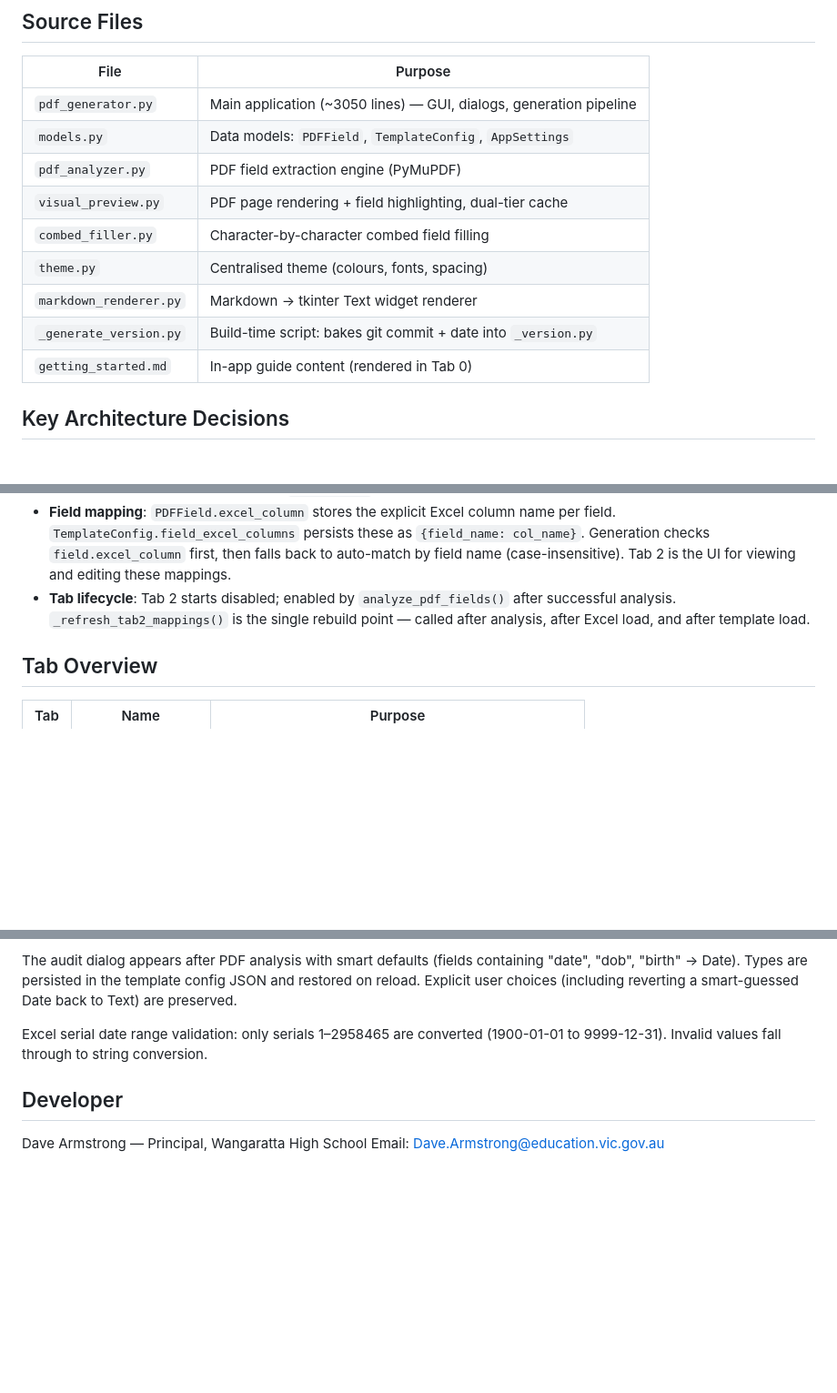
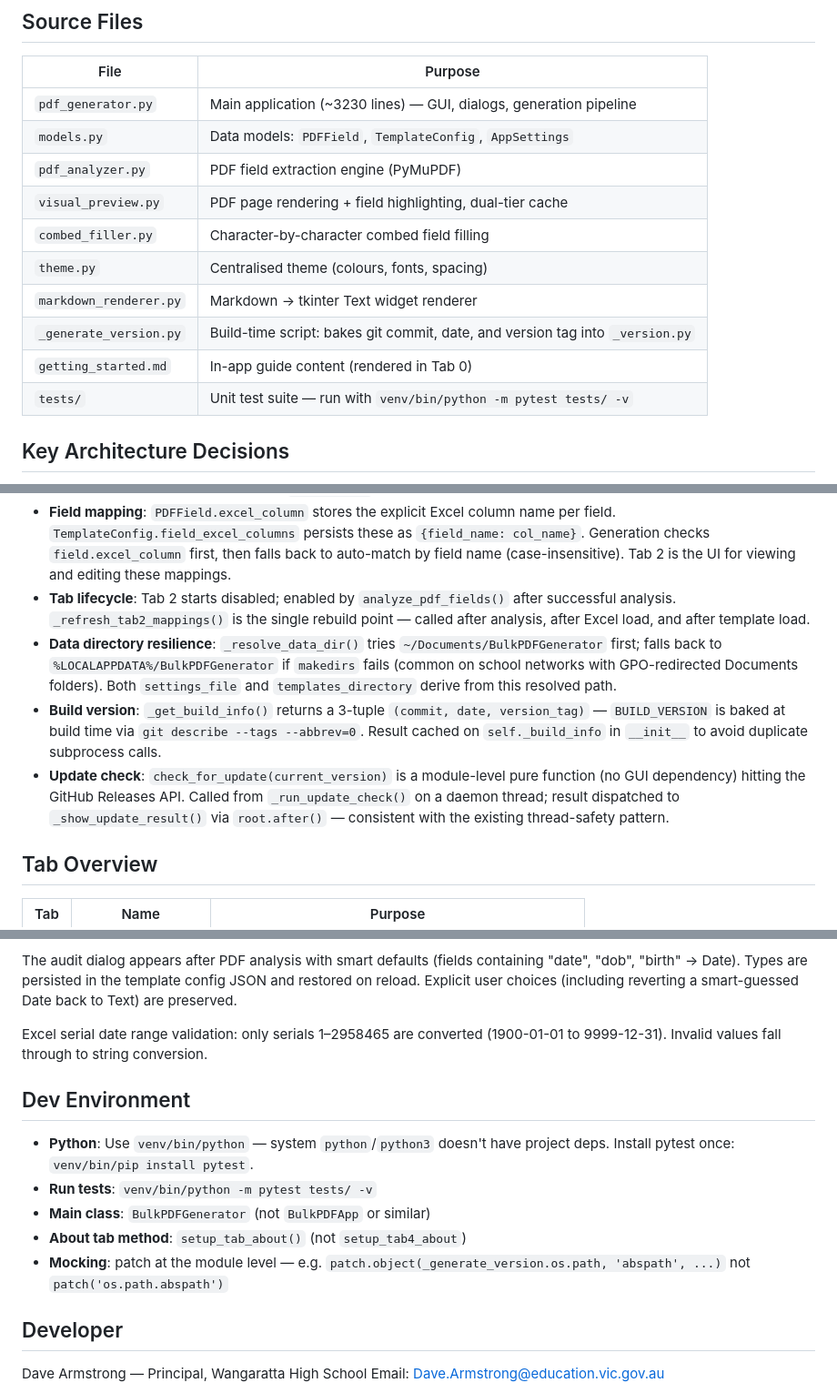
Before and after one commit to mrdavearms/bulk-pdf-extractor-and-generator, a Markdown page: CLAUDE.md, 3 parts joined by grey strips. Shown at 91% size. Rendered like a GitHub page; blank space fills up the shorter version.

Commit message:
docs: update CLAUDE.md and ARCHITECTURE.md for v2.7
- Add Dev Environment section with venv, test, and naming gotchas
- Add _resolve_data_dir, check_for_update, _get_build_info architecture notes
- Add tests/ to source files table
- Update line counts, version header, security note, Tab 2 status

Co-Authored-By: Claude Sonnet 4.6 <noreply@anthropic.com>

```diff
--- a/CLAUDE.md
+++ b/CLAUDE.md
@@ -31,15 +31,16 @@ A Python desktop app (tkinter/ttkbootstrap GUI) that batch-fills PDF forms from
 
 | File | Purpose |
 |------|---------|
-| `pdf_generator.py` | Main application (~3050 lines) — GUI, dialogs, generation pipeline |
+| `pdf_generator.py` | Main application (~3230 lines) — GUI, dialogs, generation pipeline |
 | `models.py` | Data models: `PDFField`, `TemplateConfig`, `AppSettings` |
 | `pdf_analyzer.py` | PDF field extraction engine (PyMuPDF) |
 | `visual_preview.py` | PDF page rendering + field highlighting, dual-tier cache |
 | `combed_filler.py` | Character-by-character combed field filling |
 | `theme.py` | Centralised theme (colours, fonts, spacing) |
 | `markdown_renderer.py` | Markdown → tkinter Text widget renderer |
-| `_generate_version.py` | Build-time script: bakes git commit + date into `_version.py` |
+| `_generate_version.py` | Build-time script: bakes git commit, date, and version tag into `_version.py` |
 | `getting_started.md` | In-app guide content (rendered in Tab 0) |
+| `tests/` | Unit test suite — run with `venv/bin/python -m pytest tests/ -v` |
 
 ## Key Architecture Decisions
 
@@ -50,6 +51,9 @@ A Python desktop app (tkinter/ttkbootstrap GUI) that batch-fills PDF forms from
 - **Backward-compatible persistence**: `from_json()` filters unknown keys so newer configs load in older versions.
 - **Field mapping**: `PDFField.excel_column` stores the explicit Excel column name per field. `TemplateConfig.field_excel_columns` persists these as `{field_name: col_name}`. Generation checks `field.excel_column` first, then falls back to auto-match by field name (case-insensitive). Tab 2 is the UI for viewing and editing these mappings.
 - **Tab lifecycle**: Tab 2 starts disabled; enabled by `analyze_pdf_fields()` after successful analysis. `_refresh_tab2_mappings()` is the single rebuild point — called after analysis, after Excel load, and after template load.
+- **Data directory resilience**: `_resolve_data_dir()` tries `~/Documents/BulkPDFGenerator` first; falls back to `%LOCALAPPDATA%/BulkPDFGenerator` if `makedirs` fails (common on school networks with GPO-redirected Documents folders). Both `settings_file` and `templates_directory` derive from this resolved path.
+- **Build version**: `_get_build_info()` returns a 3-tuple `(commit, date, version_tag)` — `BUILD_VERSION` is baked at build time via `git describe --tags --abbrev=0`. Result cached on `self._build_info` in `__init__` to avoid duplicate subprocess calls.
+- **Update check**: `check_for_update(current_version)` is a module-level pure function (no GUI dependency) hitting the GitHub Releases API. Called from `_run_update_check()` on a daemon thread; result dispatched to `_show_update_result()` via `root.after()` — consistent with the existing thread-safety pattern.
 
 ## Tab Overview
 
@@ -107,6 +111,14 @@ The audit dialog appears after PDF analysis with smart defaults (fields containi
 
 Excel serial date range validation: only serials 1–2958465 are converted (1900-01-01 to 9999-12-31). Invalid values fall through to string conversion.
 
+## Dev Environment
+
+- **Python**: Use `venv/bin/python` — system `python`/`python3` doesn't have project deps. Install pytest once: `venv/bin/pip install pytest`.
+- **Run tests**: `venv/bin/python -m pytest tests/ -v`
+- **Main class**: `BulkPDFGenerator` (not `BulkPDFApp` or similar)
+- **About tab method**: `setup_tab_about()` (not `setup_tab4_about`)
+- **Mocking**: patch at the module level — e.g. `patch.object(_generate_version.os.path, 'abspath', ...)` not `patch('os.path.abspath')`
+
 ## Developer
 
 Dave Armstrong — Principal, Wangaratta High School
```
Also changed, not shown: ARCHITECTURE.md (+4 -4 lines).
